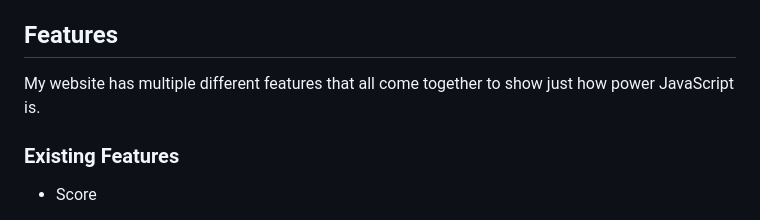
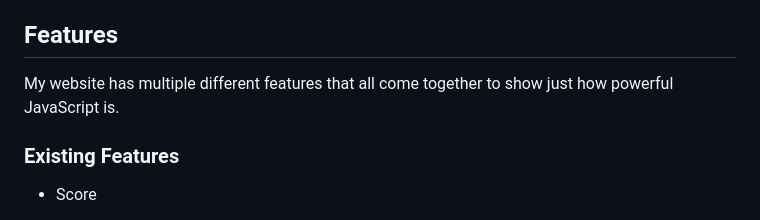
Before and after one commit to Rhys1558/Whac_A_Mole, a Markdown page: README.md, the part around the change. Drawn GitHub-style.

```diff
--- a/README.md
+++ b/README.md
@@ -7,7 +7,7 @@ make anything you can image.
 
 ## Features
 
-My website has multiple different features that all come together to show just how power JavaScript is.
+My website has multiple different features that all come together to show just how powerful JavaScript is.
 
 ### Existing Features
 
```
